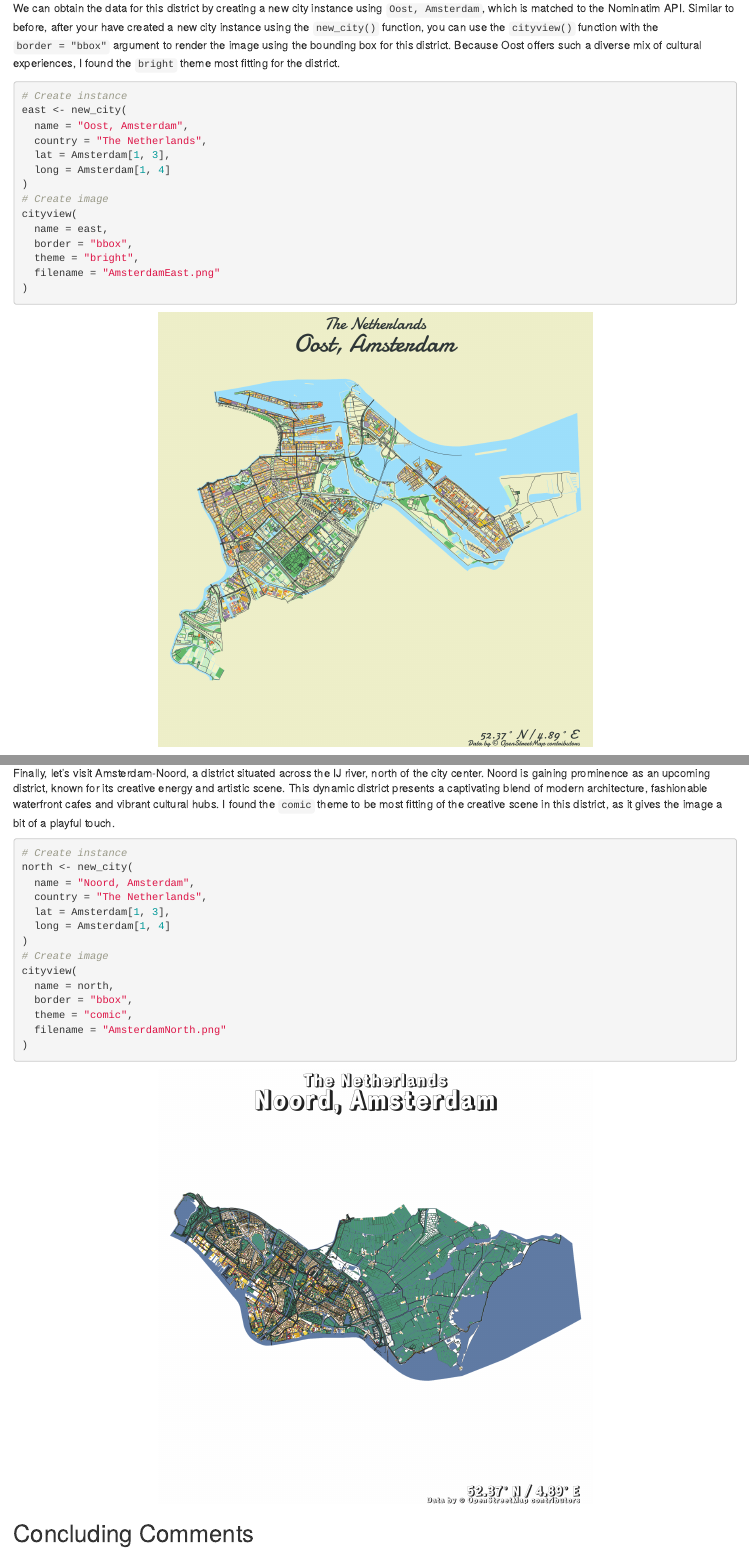
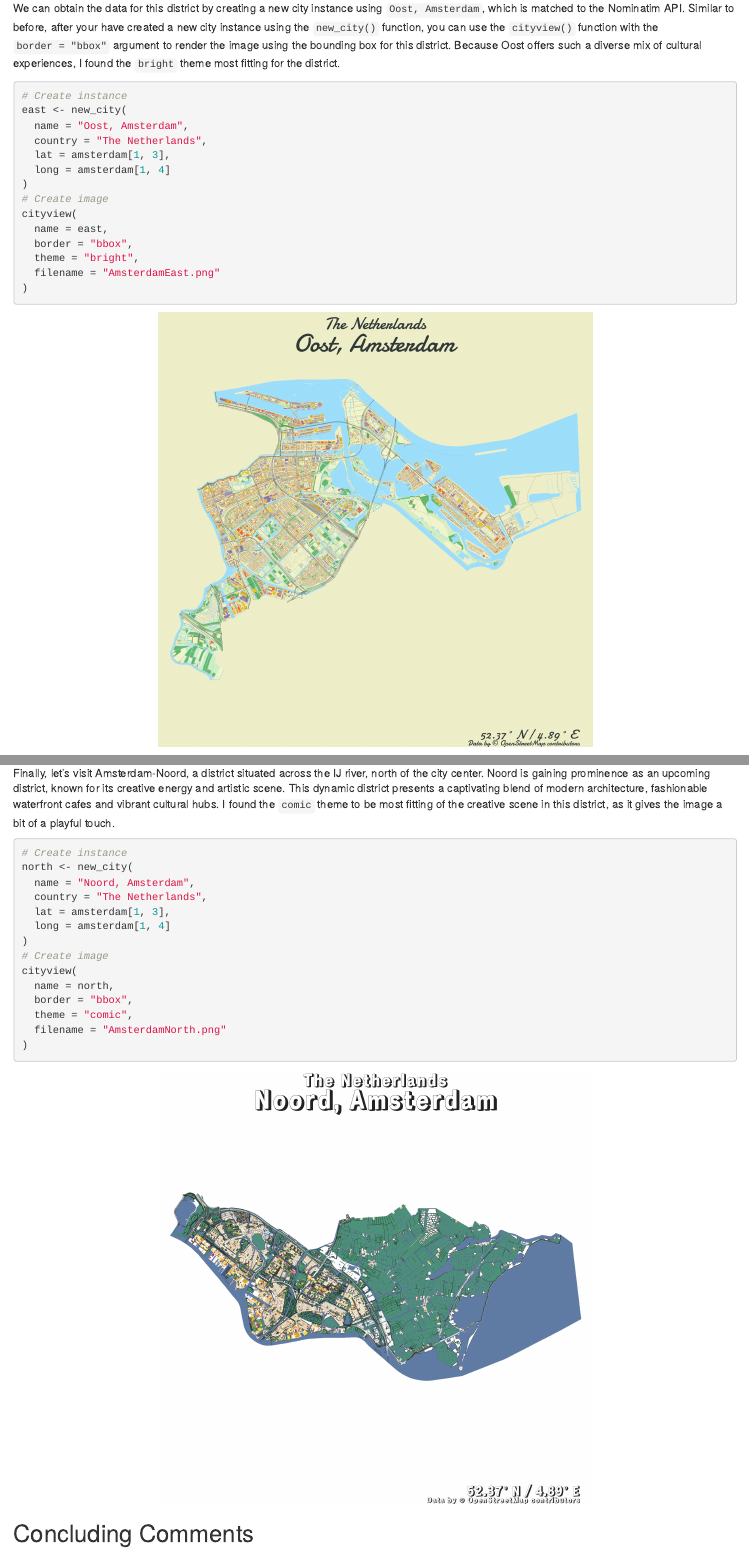
Before and after one commit to koenderks/rcityviews, an R Markdown document (vignettes/articles/rcityviews.Rmd): the page in a window 1100 px wide, from 3270 px down, and a second part further down, joined at a grey line. Rendered offline with R 4.5, knitr and Pandoc, with nearby package versions.

Commit message:
Update images for tutorial

```diff
--- a/vignettes/articles/rcityviews.Rmd
+++ b/vignettes/articles/rcityviews.Rmd
@@ -190,8 +190,8 @@ the district.
 east <- new_city(
   name = "Oost, Amsterdam",
   country = "The Netherlands",
-  lat = Amsterdam[1, 3],
-  long = Amsterdam[1, 4]
+  lat = amsterdam[1, 3],
+  long = amsterdam[1, 4]
 )
 # Create image
 cityview(
@@ -288,8 +288,8 @@ creative scene in this district, as it gives the image a bit of a playful touch.
 north <- new_city(
   name = "Noord, Amsterdam",
   country = "The Netherlands",
-  lat = Amsterdam[1, 3],
-  long = Amsterdam[1, 4]
+  lat = amsterdam[1, 3],
+  long = amsterdam[1, 4]
 )
 # Create image
 cityview(
```
Also changed, not shown: README.md, png/AmsterdamEast.png, png/AmsterdamNorth.png, vignettes/articles/rcityviews.Rmd (8 more changed lines), 3 other files.
